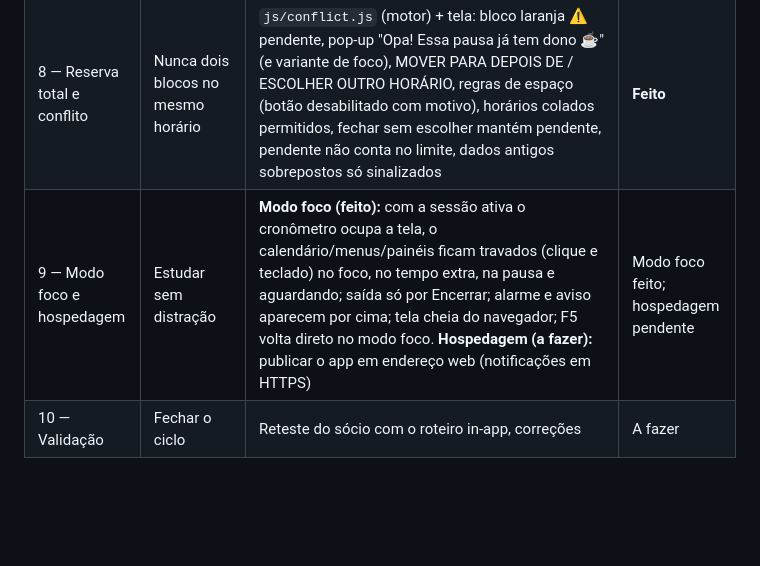
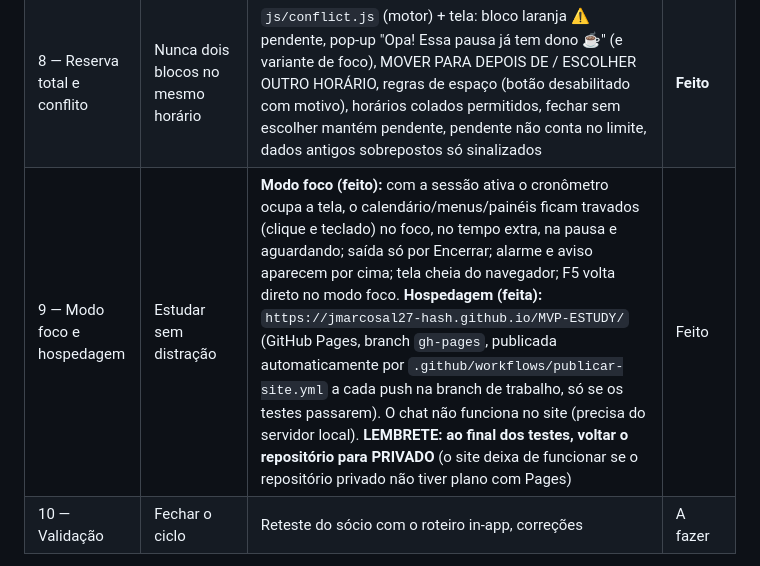
Before and after one commit to jmarcosal27-hash/MVP-ESTUDY, a Markdown page: docs/MVP.md, the part around the change. GitHub-like rendering; blank space fills up the shorter version.

Commit message:
docs: hosting done (GitHub Pages) + reminder to make repo private again
Co-Authored-By: Claude Sonnet 5.5 <noreply@anthropic.com>
Claude-Session: https://claude.ai/code/session_01BPpuFpoYfg2mwdg6uT286N

```diff
--- a/docs/MVP.md
+++ b/docs/MVP.md
@@ -229,7 +229,7 @@ esforço para criar um bloco). Consolidar em matriz comparativa e extrair *o que
 |---|---|---|---|
 | 7 — Alerta e cadastro enxuto | Nunca perder o fim do pomodoro; cadastrar mais rápido; teste guiado | Alarme forte e repetido + notificação do sistema + título piscando + "Silenciar"; relógio em Web Worker (alarme pontual em aba escondida); cadastro com ordem Matéria/Assunto/Prioridade/Tipo/Data/Início + seção de pomodoros aberta; Link do material na Execução; sem Páginas/PDF/Prazo/Obrigatório/Restante no cadastro; Configurações (alarme, limite, disponibilidade); painel de capacidade enxuto; **Roteiro de teste dentro do app** (✅/❌, notas, copiar feedback p/ WhatsApp) | **Feito** |
 | 8 — Reserva total e conflito | Nunca dois blocos no mesmo horário | `js/conflict.js` (motor) + tela: bloco laranja ⚠ pendente, pop-up "Opa! Essa pausa já tem dono ☕" (e variante de foco), MOVER PARA DEPOIS DE / ESCOLHER OUTRO HORÁRIO, regras de espaço (botão desabilitado com motivo), horários colados permitidos, fechar sem escolher mantém pendente, pendente não conta no limite, dados antigos sobrepostos só sinalizados | **Feito** |
-| 9 — Modo foco e hospedagem | Estudar sem distração | **Modo foco (feito):** com a sessão ativa o cronômetro ocupa a tela, o calendário/menus/painéis ficam travados (clique e teclado) no foco, no tempo extra, na pausa e aguardando; saída só por Encerrar; alarme e aviso aparecem por cima; tela cheia do navegador; F5 volta direto no modo foco. **Hospedagem (a fazer):** publicar o app em endereço web (notificações em HTTPS) | Modo foco feito; hospedagem pendente |
+| 9 — Modo foco e hospedagem | Estudar sem distração | **Modo foco (feito):** com a sessão ativa o cronômetro ocupa a tela, o calendário/menus/painéis ficam travados (clique e teclado) no foco, no tempo extra, na pausa e aguardando; saída só por Encerrar; alarme e aviso aparecem por cima; tela cheia do navegador; F5 volta direto no modo foco. **Hospedagem (feita):** `https://jmarcosal27-hash.github.io/MVP-ESTUDY/` (GitHub Pages, branch `gh-pages`, publicada automaticamente por `.github/workflows/publicar-site.yml` a cada push na branch de trabalho, só se os testes passarem). O chat não funciona no site (precisa do servidor local). **LEMBRETE: ao final dos testes, voltar o repositório para PRIVADO** (o site deixa de funcionar se o repositório privado não tiver plano com Pages) | Feito |
 | 10 — Validação | Fechar o ciclo | Reteste do sócio com o roteiro in-app, correções | A fazer |
 
 **Limites conhecidos do alerta:** com a aba **fechada** ou o computador suspenso, nenhum site consegue avisar sem um servidor de notificações (push); com a aba aberta em segundo plano, o alarme, a notificação e o título piscando funcionam. Abrindo o arquivo direto do disco, alguns navegadores bloqueiam notificações; o app avisa isso em Configurações.
```
